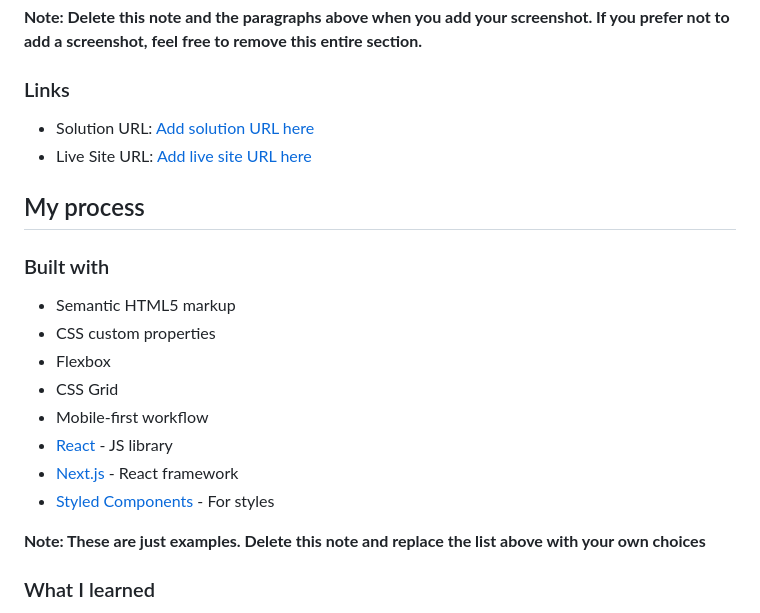
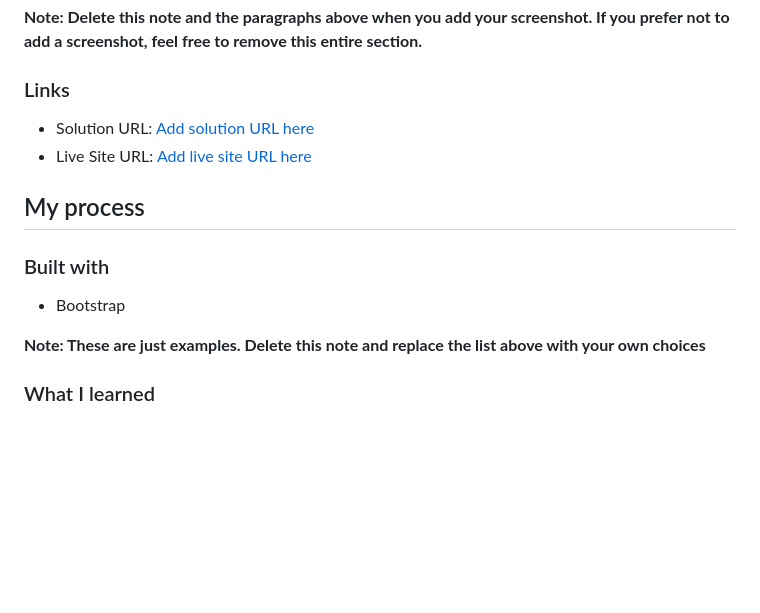
Before and after one commit to x3blondie/contact-form, a Markdown page: README.md, the part around one of its changes. GitHub-like rendering; blank space fills up the shorter version.

```diff
--- a/README.md
+++ b/README.md
@@ -54,14 +54,16 @@ Then crop/optimize/edit your image however you like, add it to your project, and
 
 ### Built with
 
-- Semantic HTML5 markup
+- Bootstrap
+
+<!-- - Semantic HTML5 markup
 - CSS custom properties
 - Flexbox
 - CSS Grid
 - Mobile-first workflow
 - [React](https://reactjs.org/) - JS library
 - [Next.js](https://nextjs.org/) - React framework
-- [Styled Components](https://styled-components.com/) - For styles
+- [Styled Components](https://styled-components.com/) - For styles -->
 
 **Note: These are just examples. Delete this note and replace the list above with your own choices**
 
```
Also changed, not shown: other parts of README.md (+2 -2 lines).
